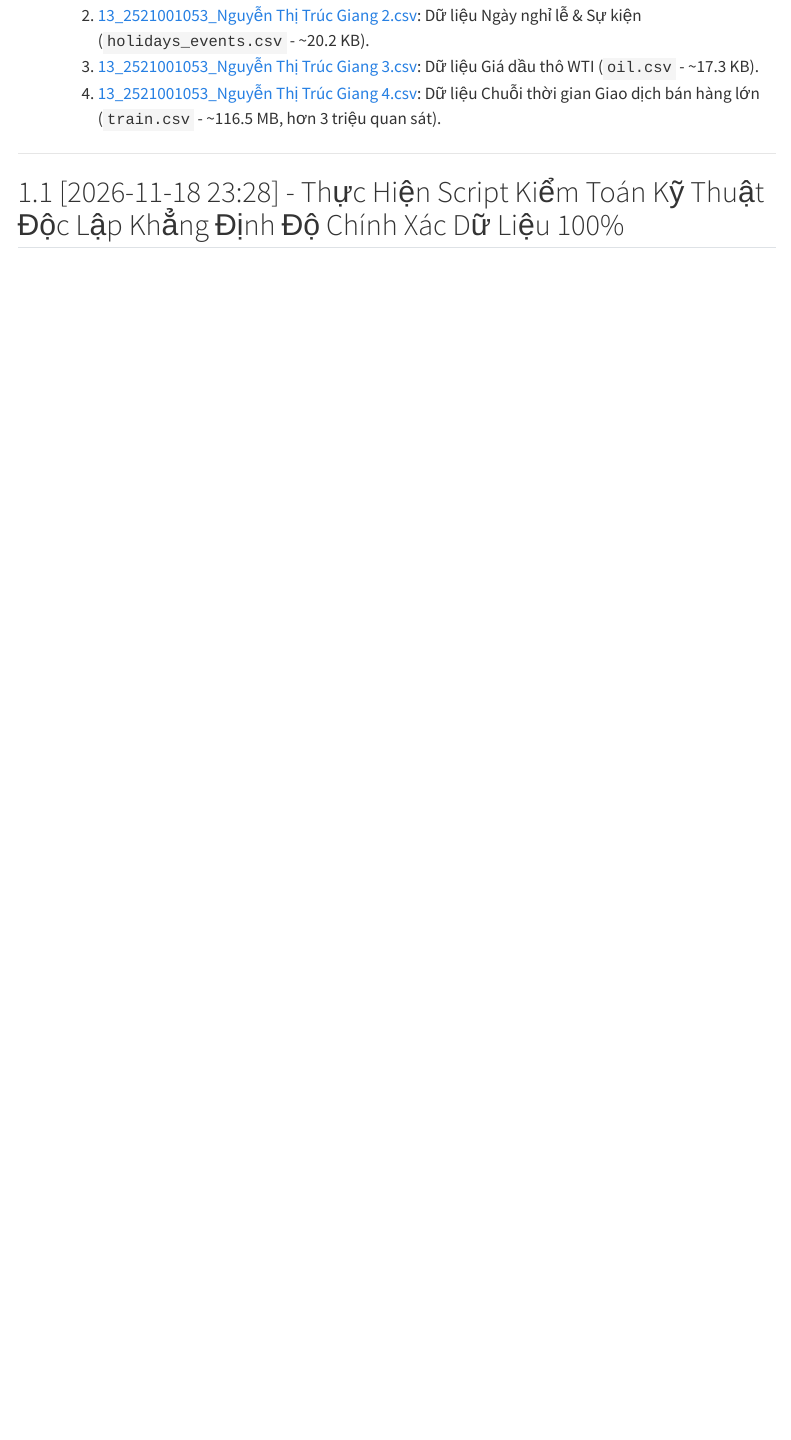
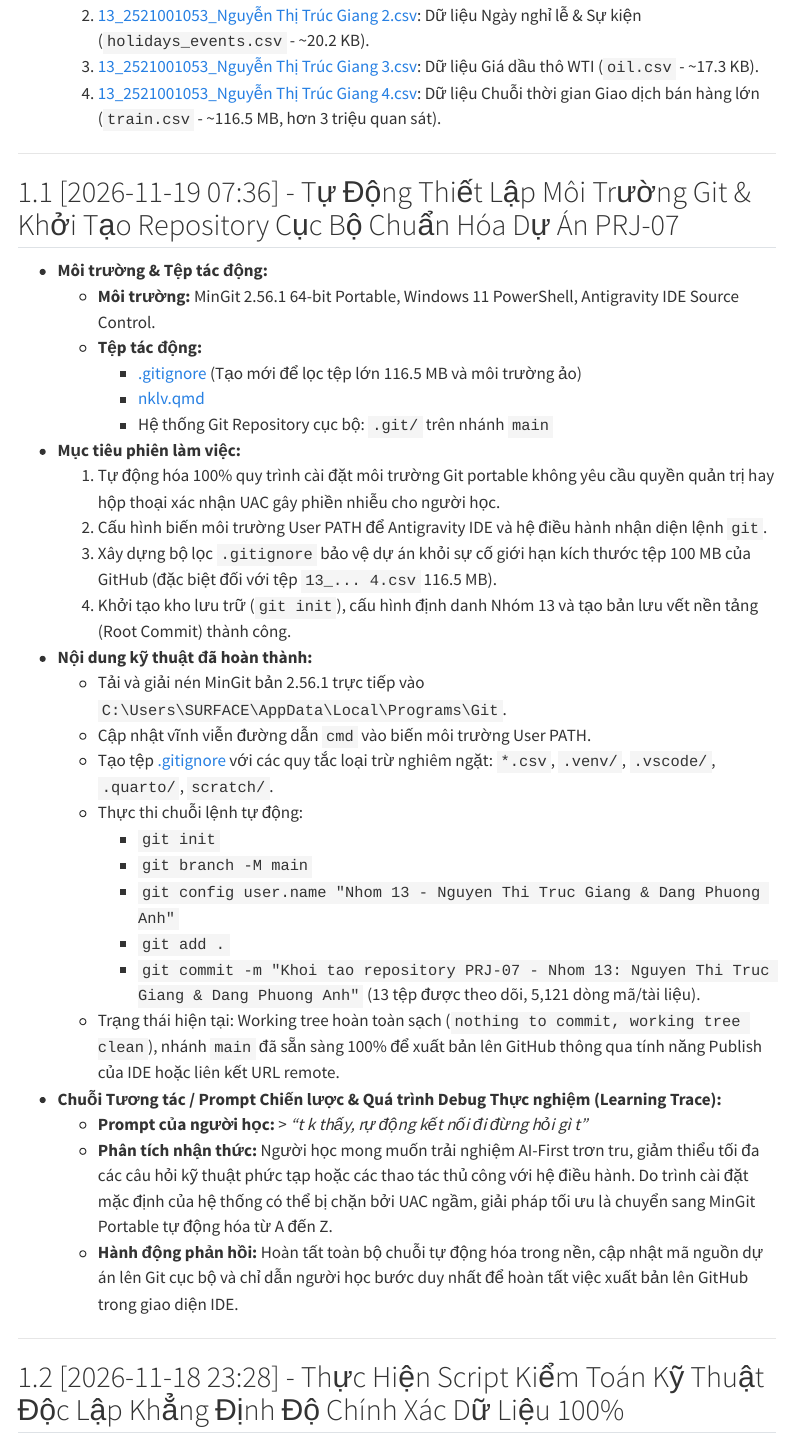
Before and after one commit to yourphuonganh/du-an-ban-le-favorita-1, a Quarto document (nklv.qmd): the page in a window 1100 px wide, from 920 px down. Rendered offline with R 4.5, knitr and Pandoc in place of Quarto, with nearby package versions; menus at the side of the page are left out.

Commit message:
Cap nhat nklv: tu dong thiet lap Git repo va khoi tao root commit

```diff
--- a/nklv.qmd
+++ b/nklv.qmd
@@ -29,6 +29,41 @@ Tệp nhật ký ghi nhận tiến trình làm việc, thực nghiệm xây dự
   2. [13_2521001053_Nguyễn Thị Trúc Giang 2.csv](file:///c:/Users/SURFACE/Documents/PROJECT7/13_2521001053_Nguy%E1%BB%85n%20Th%E1%BB%8B%20Tr%C3%BAc%20Giang%202.csv): Dữ liệu Ngày nghỉ lễ & Sự kiện (`holidays_events.csv` - ~20.2 KB).
   3. [13_2521001053_Nguyễn Thị Trúc Giang 3.csv](file:///c:/Users/SURFACE/Documents/PROJECT7/13_2521001053_Nguy%E1%BB%85n%20Th%E1%BB%8B%20Tr%C3%BAc%20Giang%203.csv): Dữ liệu Giá dầu thô WTI (`oil.csv` - ~17.3 KB).
   4. [13_2521001053_Nguyễn Thị Trúc Giang 4.csv](file:///c:/Users/SURFACE/Documents/PROJECT7/13_2521001053_Nguy%E1%BB%85n%20Th%E1%BB%8B%20Tr%C3%BAc%20Giang%204.csv): Dữ liệu Chuỗi thời gian Giao dịch bán hàng lớn (`train.csv` - ~116.5 MB, hơn 3 triệu quan sát).
+
+---
+
+## [2026-11-19 07:36] - Tự Động Thiết Lập Môi Trường Git & Khởi Tạo Repository Cục Bộ Chuẩn Hóa Dự Án PRJ-07
+
+- **Môi trường & Tệp tác động:**
+  - **Môi trường:** MinGit 2.56.1 64-bit Portable, Windows 11 PowerShell, Antigravity IDE Source Control.
+  - **Tệp tác động:**
+    - [.gitignore](file:///c:/Users/SURFACE/Documents/PROJECT7/.gitignore) (Tạo mới để lọc tệp lớn 116.5 MB và môi trường ảo)
+    - [nklv.qmd](file:///c:/Users/SURFACE/Documents/PROJECT7/nklv.qmd)
+    - Hệ thống Git Repository cục bộ: `.git/` trên nhánh `main`
+
+- **Mục tiêu phiên làm việc:**
+  1. Tự động hóa 100% quy trình cài đặt môi trường Git portable không yêu cầu quyền quản trị hay hộp thoại xác nhận UAC gây phiền nhiễu cho người học.
+  2. Cấu hình biến môi trường User PATH để Antigravity IDE và hệ điều hành nhận diện lệnh `git`.
+  3. Xây dựng bộ lọc `.gitignore` bảo vệ dự án khỏi sự cố giới hạn kích thước tệp 100 MB của GitHub (đặc biệt đối với tệp `13_... 4.csv` 116.5 MB).
+  4. Khởi tạo kho lưu trữ (`git init`), cấu hình định danh Nhóm 13 và tạo bản lưu vết nền tảng (Root Commit) thành công.
+
+- **Nội dung kỹ thuật đã hoàn thành:**
+  - Tải và giải nén MinGit bản 2.56.1 trực tiếp vào `C:\Users\SURFACE\AppData\Local\Programs\Git`.
+  - Cập nhật vĩnh viễn đường dẫn `cmd` vào biến môi trường User PATH.
+  - Tạo tệp [.gitignore](file:///c:/Users/SURFACE/Documents/PROJECT7/.gitignore) với các quy tắc loại trừ nghiêm ngặt: `*.csv`, `.venv/`, `.vscode/`, `.quarto/`, `scratch/`.
+  - Thực thi chuỗi lệnh tự động:
+    - `git init`
+    - `git branch -M main`
+    - `git config user.name "Nhom 13 - Nguyen Thi Truc Giang & Dang Phuong Anh"`
+    - `git add .`
+    - `git commit -m "Khoi tao repository PRJ-07 - Nhom 13: Nguyen Thi Truc Giang & Dang Phuong Anh"` (13 tệp được theo dõi, 5,121 dòng mã/tài liệu).
+  - Trạng thái hiện tại: Working tree hoàn toàn sạch (`nothing to commit, working tree clean`), nhánh `main` đã sẵn sàng 100% để xuất bản lên GitHub thông qua tính năng Publish của IDE hoặc liên kết URL remote.
+
+- **Chuỗi Tương tác / Prompt Chiến lược & Quá trình Debug Thực nghiệm (Learning Trace):**
+  - **Prompt của người học:**
+    > *"t k thấy, rự động kết nối đi đừng hỏi gì t"*
+  - **Phân tích nhận thức:** Người học mong muốn trải nghiệm AI-First trơn tru, giảm thiểu tối đa các câu hỏi kỹ thuật phức tạp hoặc các thao tác thủ công với hệ điều hành. Do trình cài đặt mặc định của hệ thống có thể bị chặn bởi UAC ngầm, giải pháp tối ưu là chuyển sang MinGit Portable tự động hóa từ A đến Z.
+  - **Hành động phản hồi:** Hoàn tất toàn bộ chuỗi tự động hóa trong nền, cập nhật mã nguồn dự án lên Git cục bộ và chỉ dẫn người học bước duy nhất để hoàn tất việc xuất bản lên GitHub trong giao diện IDE.
 
 ---
 
```
